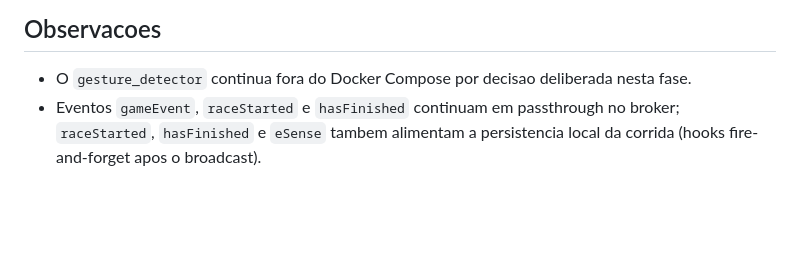
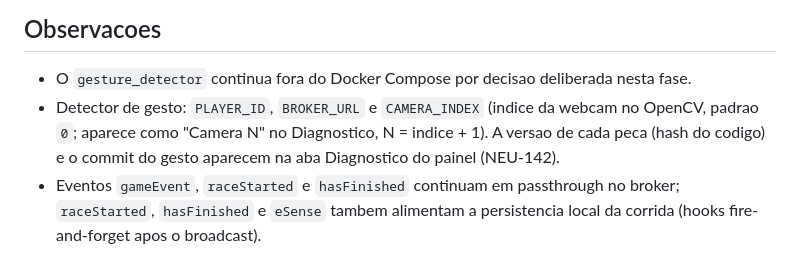
Before and after one commit to NeuroRace/edge-service, a Markdown page: README.md, the part around the change. Rendered like a GitHub page; blank space fills up the shorter version.

Commit message:
docs: auth com versao/metadados, /api/status e CAMERA_INDEX [NEU-142]
Co-Authored-By: Claude Opus 5.5 <noreply@anthropic.com>

```diff
--- a/README.md
+++ b/README.md
@@ -144,4 +144,5 @@ CI:
 ## Observacoes
 
 - O `gesture_detector` continua fora do Docker Compose por decisao deliberada nesta fase.
+- Detector de gesto: `PLAYER_ID`, `BROKER_URL` e `CAMERA_INDEX` (indice da webcam no OpenCV, padrao `0`; aparece como "Camera N" no Diagnostico, N = indice + 1). A versao de cada peca (hash do codigo) e o commit do gesto aparecem na aba Diagnostico do painel (NEU-142).
 - Eventos `gameEvent`, `raceStarted` e `hasFinished` continuam em passthrough no broker; `raceStarted`, `hasFinished` e `eSense` tambem alimentam a persistencia local da corrida (hooks fire-and-forget apos o broadcast).
```
Also changed, not shown: docs/event-contracts.md (+4 -3 lines).
